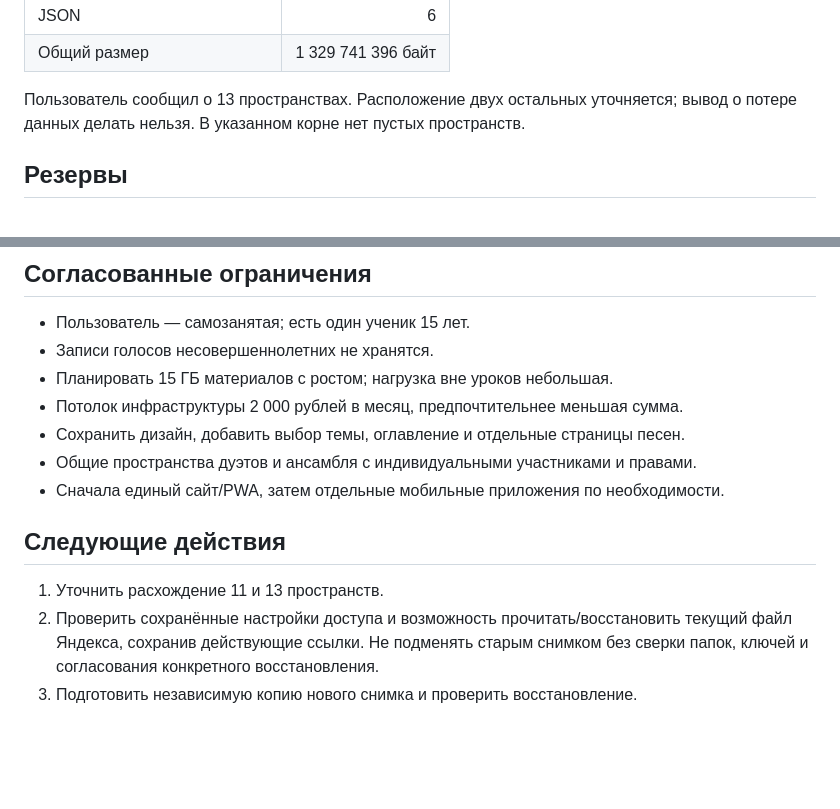
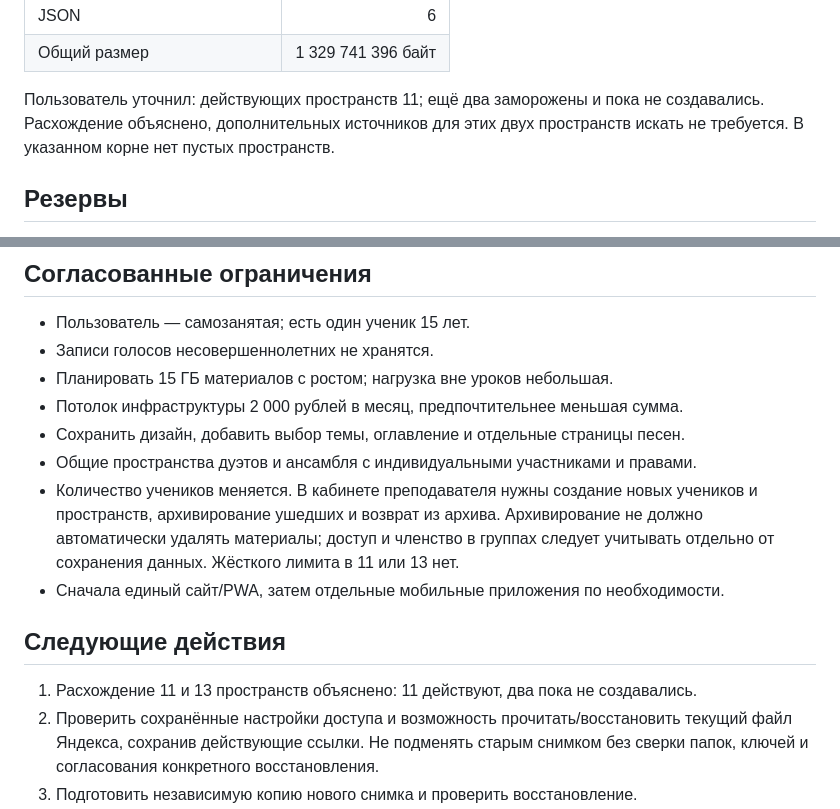
Before and after one commit to ekaterinasutova11-source/songs, a Markdown page: docs/PROJECT_STATE.md, 2 parts joined by grey strips. Drawn GitHub-style; blank space fills up the shorter version.

Commit message:
Clarify active spaces and student lifecycle requirements

```diff
--- a/docs/PROJECT_STATE.md
+++ b/docs/PROJECT_STATE.md
@@ -26,8 +26,9 @@
 | JSON | 6 |
 | Общий размер | 1 329 741 396 байт |
 
-Пользователь сообщил о 13 пространствах. Расположение двух остальных уточняется;
-вывод о потере данных делать нельзя. В указанном корне нет пустых пространств.
+Пользователь уточнил: действующих пространств 11; ещё два заморожены и пока
+не создавались. Расхождение объяснено, дополнительных источников для этих двух
+пространств искать не требуется. В указанном корне нет пустых пространств.
 
 ## Резервы
 
@@ -84,11 +85,15 @@
 - Потолок инфраструктуры 2 000 рублей в месяц, предпочтительнее меньшая сумма.
 - Сохранить дизайн, добавить выбор темы, оглавление и отдельные страницы песен.
 - Общие пространства дуэтов и ансамбля с индивидуальными участниками и правами.
+- Количество учеников меняется. В кабинете преподавателя нужны создание новых
+  учеников и пространств, архивирование ушедших и возврат из архива. Архивирование
+  не должно автоматически удалять материалы; доступ и членство в группах следует
+  учитывать отдельно от сохранения данных. Жёсткого лимита в 11 или 13 нет.
 - Сначала единый сайт/PWA, затем отдельные мобильные приложения по необходимости.
 
 ## Следующие действия
 
-1. Уточнить расхождение 11 и 13 пространств.
+1. Расхождение 11 и 13 пространств объяснено: 11 действуют, два пока не создавались.
 2. Проверить сохранённые настройки доступа и возможность прочитать/восстановить
    текущий файл Яндекса, сохранив действующие ссылки. Не подменять старым снимком
    без сверки папок, ключей и согласования конкретного восстановления.
```
